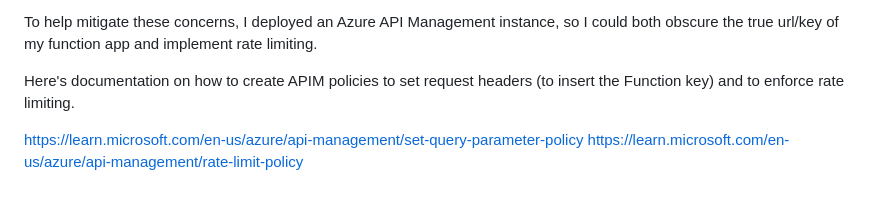
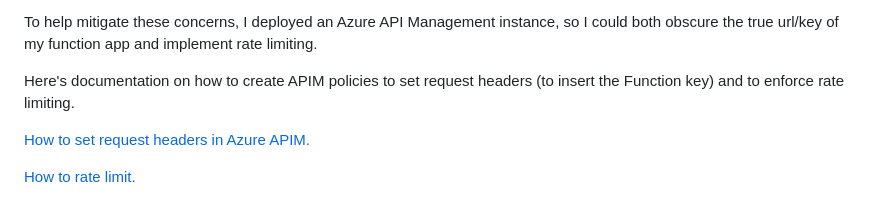
Before and after one commit to Sasquatch8946/azure-resume, a Markdown page: README.md, the part around the change. Drawn GitHub-style.

Commit message:
Update README.md to create spaces between APIM hyperlinks.

```diff
--- a/README.md
+++ b/README.md
@@ -80,5 +80,6 @@ To help mitigate these concerns, I deployed an Azure API Management instance, so
 
 Here's documentation on how to create APIM policies to set request headers (to insert the Function key) and to enforce rate limiting.
 
-[https://learn.microsoft.com/en-us/azure/api-management/set-query-parameter-policy](https://learn.microsoft.com/en-us/azure/api-management/set-query-parameter-policy)
-[https://learn.microsoft.com/en-us/azure/api-management/rate-limit-policy](https://learn.microsoft.com/en-us/azure/api-management/rate-limit-policy)
+[How to set request headers in Azure APIM.](https://learn.microsoft.com/en-us/azure/api-management/set-query-parameter-policy)
+
+[How to rate limit.](https://learn.microsoft.com/en-us/azure/api-management/rate-limit-policy)
```
